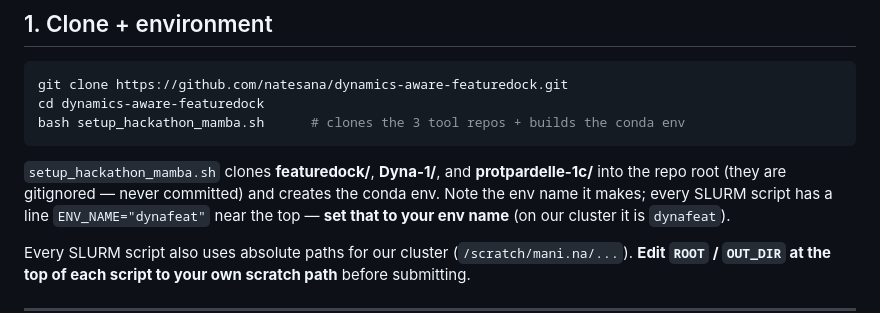
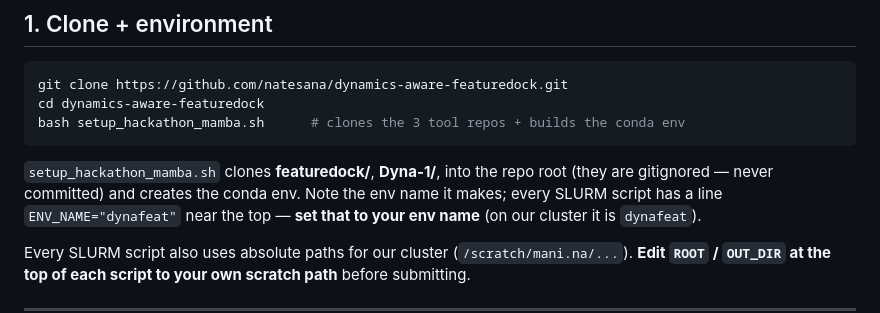
Before and after one commit to Andresl3/dynamics-aware-featuredock, a Markdown page: docs/REPRODUCE.md, the part around the change. Drawn GitHub-style.

````diff
--- a/docs/REPRODUCE.md
+++ b/docs/REPRODUCE.md
@@ -30,8 +30,7 @@ cd dynamics-aware-featuredock
 bash setup_hackathon_mamba.sh      # clones the 3 tool repos + builds the conda env
 ```
 
-`setup_hackathon_mamba.sh` clones **featuredock/**, **Dyna-1/**, and
-**protpardelle-1c/** into the repo root (they are gitignored — never committed)
+`setup_hackathon_mamba.sh` clones **featuredock/**, **Dyna-1/**,  into the repo root (they are gitignored — never committed)
 and creates the conda env. Note the env name it makes; every SLURM script has a
 line `ENV_NAME="dynafeat"` near the top — **set that to your env name** (on our
 cluster it is `dynafeat`).
````
Also changed, not shown: README.md (+2 -1 lines).
